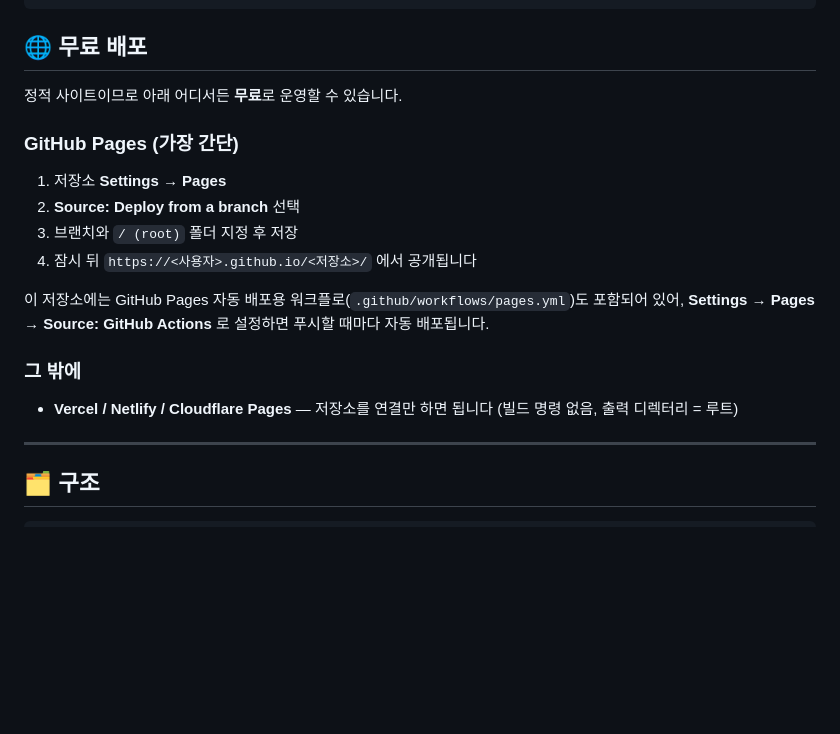
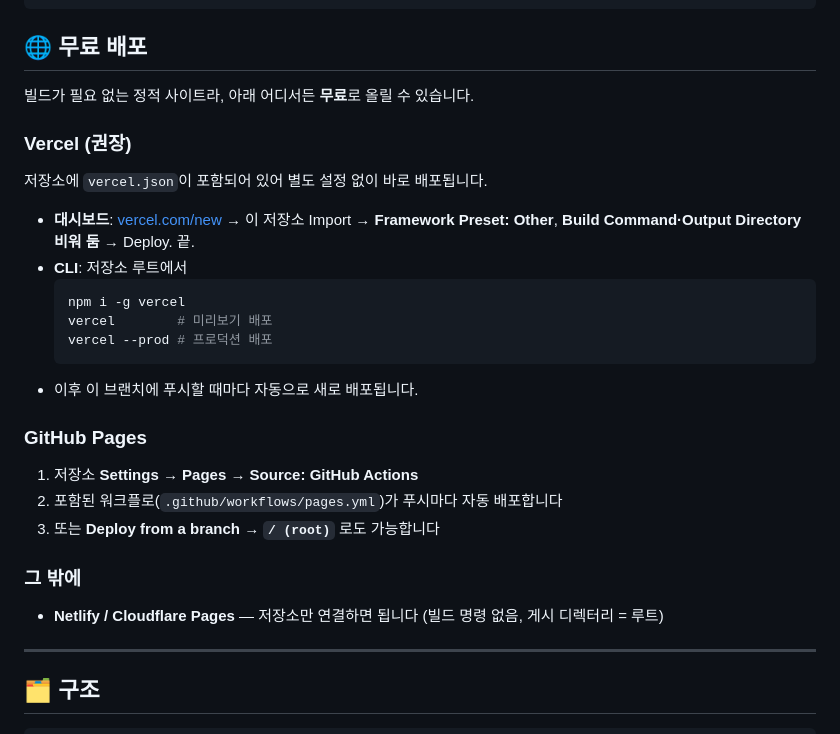
Before and after one commit to 24h-gambler/King-of-South-Korea, a Markdown page: README.md, the part around the change. Rendered like a GitHub page; blank space fills up the shorter version.

Commit message:
docs: Vercel 배포 방법 구체화 (대시보드/CLI 단계)
Co-Authored-By: Claude Opus 4.8 <noreply@anthropic.com>
Claude-Session: https://claude.ai/code/session_012mnpjkedkXzidy9gzp36RC

````diff
--- a/README.md
+++ b/README.md
@@ -40,18 +40,27 @@ python3 -m http.server 8000
 
 ## 🌐 무료 배포
 
-정적 사이트이므로 아래 어디서든 **무료**로 운영할 수 있습니다.
+빌드가 필요 없는 정적 사이트라, 아래 어디서든 **무료**로 올릴 수 있습니다.
 
-### GitHub Pages (가장 간단)
-1. 저장소 **Settings → Pages**
-2. **Source: Deploy from a branch** 선택
-3. 브랜치와 `/ (root)` 폴더 지정 후 저장
-4. 잠시 뒤 `https://<사용자>.github.io/<저장소>/` 에서 공개됩니다
+### Vercel (권장)
+저장소에 `vercel.json`이 포함되어 있어 별도 설정 없이 바로 배포됩니다.
 
-이 저장소에는 GitHub Pages 자동 배포용 워크플로(`.github/workflows/pages.yml`)도 포함되어 있어, **Settings → Pages → Source: GitHub Actions** 로 설정하면 푸시할 때마다 자동 배포됩니다.
+- **대시보드**: [vercel.com/new](https://vercel.com/new) → 이 저장소 Import → **Framework Preset: Other**, **Build Command·Output Directory 비워 둠** → Deploy. 끝.
+- **CLI**: 저장소 루트에서
+  ```bash
+  npm i -g vercel
+  vercel        # 미리보기 배포
+  vercel --prod # 프로덕션 배포
+  ```
+- 이후 이 브랜치에 푸시할 때마다 자동으로 새로 배포됩니다.
+
+### GitHub Pages
+1. 저장소 **Settings → Pages → Source: GitHub Actions**
+2. 포함된 워크플로(`.github/workflows/pages.yml`)가 푸시마다 자동 배포합니다
+3. 또는 **Deploy from a branch → `/ (root)`** 로도 가능합니다
 
 ### 그 밖에
-- **Vercel / Netlify / Cloudflare Pages** — 저장소를 연결만 하면 됩니다 (빌드 명령 없음, 출력 디렉터리 = 루트)
+- **Netlify / Cloudflare Pages** — 저장소만 연결하면 됩니다 (빌드 명령 없음, 게시 디렉터리 = 루트)
 
 ---
 
````
